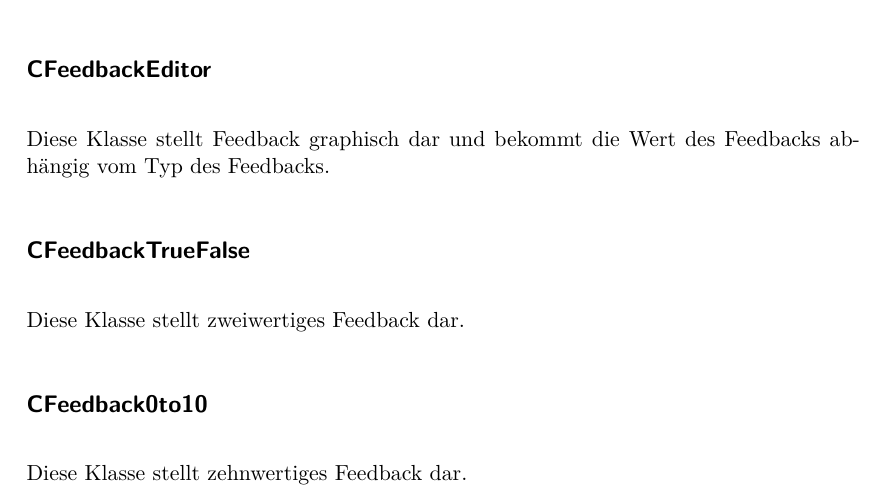
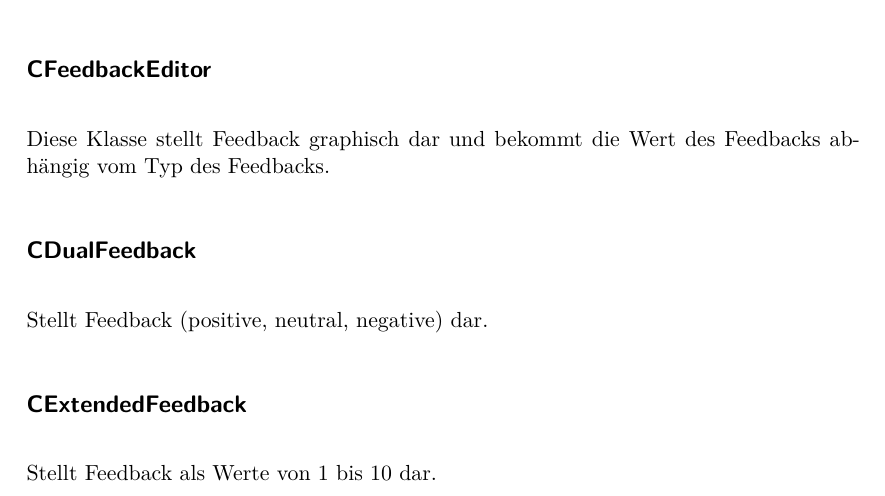
Before and after one commit to aschuman/CoBaB, a LaTeX document (doc/02-Entwurf/entwurf.tex, which reads doc/02-Entwurf/include/klassenbeschreibung.tex): part of page 18 of 20, cut so that both start at the same text. Compiled offline with pdfLaTeX.

Commit message:
rename FeedbackTrueFalse -> DualFeedback; Feedback0to10 -> ExtendedFeedback. better coherence with model

```diff
--- a/doc/02-Entwurf/include/klassenbeschreibung.tex
+++ b/doc/02-Entwurf/include/klassenbeschreibung.tex
@@ -339,12 +339,12 @@ Die Klasse erbt von CIconDelegate und kann ein CFeedbackEditor benutzen, um Feed
 \subsection*{CFeedbackEditor}
 Diese Klasse stellt Feedback graphisch dar und bekommt die Wert des Feedbacks abhängig vom Typ des Feedbacks.
 
-\subsection*{CFeedbackTrueFalse}
+\subsection*{CDualFeedback}
 
-Diese Klasse stellt zweiwertiges Feedback dar.
+Stellt Feedback (positive, neutral, negative) dar.
 
-\subsection*{CFeedback0to10}
-Diese Klasse stellt zehnwertiges Feedback dar.
+\subsection*{CExtendedFeedback}
+Stellt Feedback als Werte von 1 bis 10 dar.
 
 
 \subsection{Controller}
```
